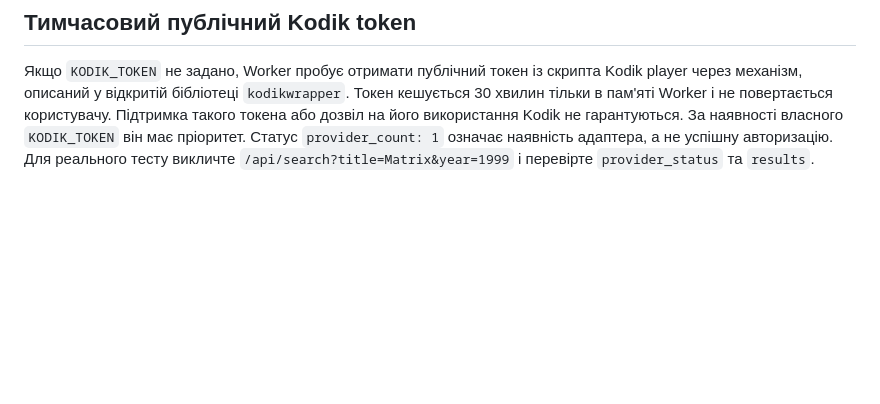
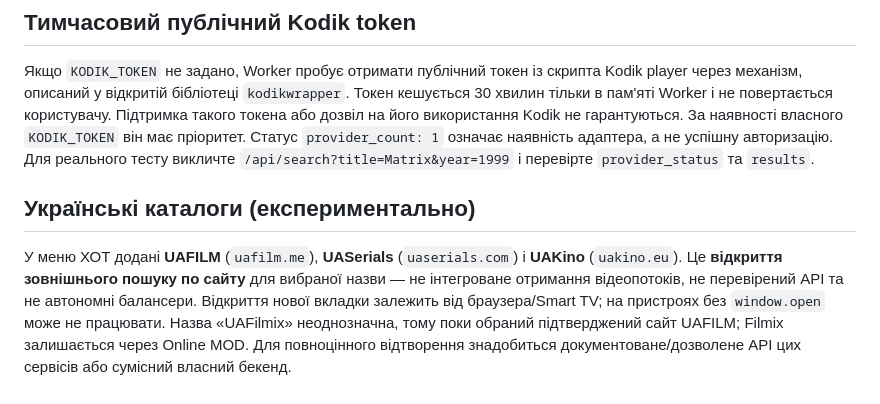
Before and after one commit to XOTT69/xot-online, a Markdown page: README.md, the part around the change. Rendered like a GitHub page; blank space fills up the shorter version.

Commit message:
docs: clarify Ukrainian catalog integration limits

```diff
--- a/README.md
+++ b/README.md
@@ -50,3 +50,7 @@ npm run deploy
 ## Тимчасовий публічний Kodik token
 
 Якщо `KODIK_TOKEN` не задано, Worker пробує отримати публічний токен із скрипта Kodik player через механізм, описаний у відкритій бібліотеці `kodikwrapper`. Токен кешується 30 хвилин тільки в пам'яті Worker і не повертається користувачу. Підтримка такого токена або дозвіл на його використання Kodik не гарантуються. За наявності власного `KODIK_TOKEN` він має пріоритет. Статус `provider_count: 1` означає наявність адаптера, а не успішну авторизацію. Для реального тесту викличте `/api/search?title=Matrix&year=1999` і перевірте `provider_status` та `results`.
+
+## Українські каталоги (експериментально)
+
+У меню ХОТ додані **UAFILM** (`uafilm.me`), **UASerials** (`uaserials.com`) і **UAKino** (`uakino.eu`). Це **відкриття зовнішнього пошуку по сайту** для вибраної назви — не інтегроване отримання відеопотоків, не перевірений API та не автономні балансери. Відкриття нової вкладки залежить від браузера/Smart TV; на пристроях без `window.open` може не працювати. Назва «UAFilmix» неоднозначна, тому поки обраний підтверджений сайт UAFILM; Filmix залишається через Online MOD. Для повноцінного відтворення знадобиться документоване/дозволене API цих сервісів або сумісний власний бекенд.
```
